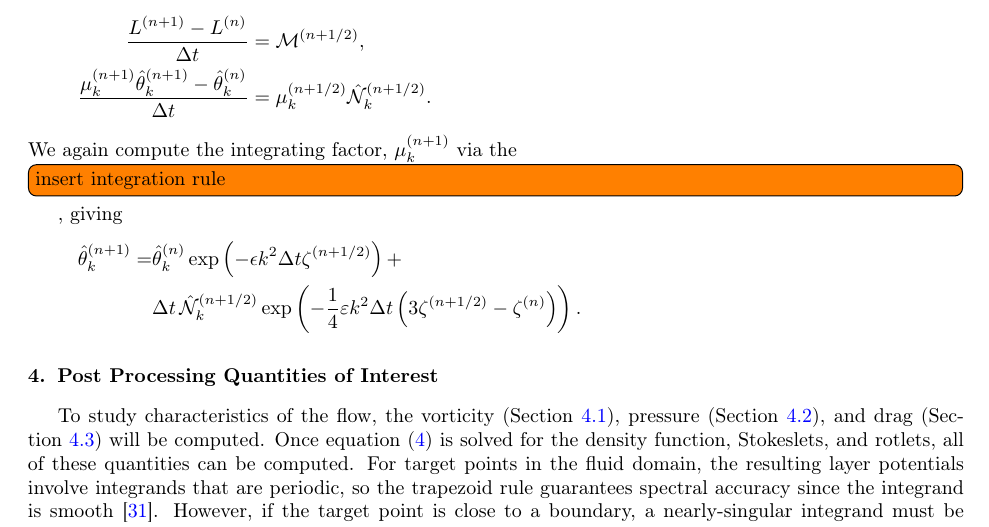
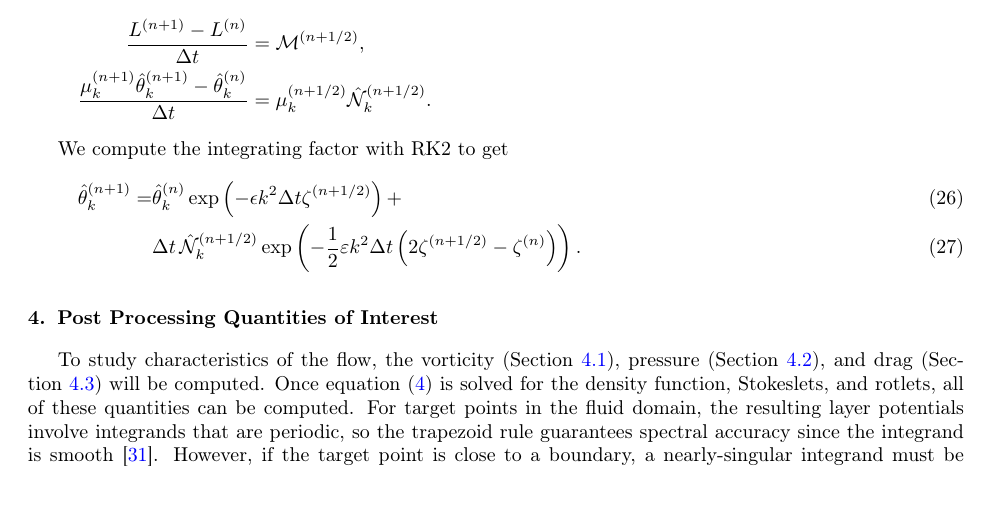
Before and after one commit to quaife/erosion, a LaTeX paper (docs/methods/erosion_methods.tex): part of page 11 of 21, cut so that both start at the same text. Compiled offline with pdfLaTeX.

Commit message:
Writing up the simpler time-stepping rule in the methods paper.

```diff
--- a/docs/methods/erosion_methods.tex
+++ b/docs/methods/erosion_methods.tex
@@ -811,16 +811,19 @@ Next, at the second stage of RK2, we discretize as
 \frac{ \mu_k^{(n+1)} \thhat_k^{(n+1)} - \thhat_k^{(n)}}{\Dt} &=
 \mu_k^{(n+1/2)} \hat{\NLterm}_k^{(n+1/2)}.
 \end{align*}
-We again compute the integrating factor, $\mu_k^{(n+1)}$ via the
-\todo[inline]{insert integration rule}, giving
-\begin{align*}
-\thhat_k^{(n+1)} =
-& \thhat_k^{(n)}
-\exp \left( - \epsilon k^2 \Dt \elfun^{(n+1/2)} \right) +  \\
-& \Dt \, \hat{\NLterm}_k^{(n+1/2)}
-\exp \left( - \frac{1}{4} \eps k^2 \Dt \left( 3 \elfun^{(n+1/2)} -
-\elfun^{(n)} \right) \right).
-\end{align*}
+
+We compute the integrating factor with RK2 to get
+\begin{align}
+\thhat_k^{(n+1)} = & \thhat_k^{(n)} \exp \left( - \epsilon k^2 \Dt \elfun^{(n+1/2)} \right) +  \\
+& \Dt \, \hat{\NLterm}_k^{(n+1/2)} \exp \left( - \frac{1}{2} \eps k^2 \Dt \left( 2 \elfun^{(n+1/2)} - \elfun^{(n)} \right) \right).
+\end{align}
+
+%We again compute the integrating factor, $\mu_k^{(n+1)}$ via the
+%\todo[inline]{insert integration rule}, giving
+%\begin{align*}
+%\thhat_k^{(n+1)} = & \thhat_k^{(n)} \exp \left( - \epsilon k^2 \Dt \elfun^{(n+1/2)} \right) +  \\
+%& \Dt \, \hat{\NLterm}_k^{(n+1/2)} \exp \left( - \frac{1}{4} \eps k^2 \Dt \left( 3 \elfun^{(n+1/2)} - \elfun^{(n)} \right) \right).
+%\end{align*}
 
 %%%%%%%%%%%%%%%%%%%%%%%%%%%%%%%%%%%%%%%%%%%%%%%%%%%%%%%%%%%%%%%%%%%%%%%
 \section{Post Processing Quantities of Interest}
```
